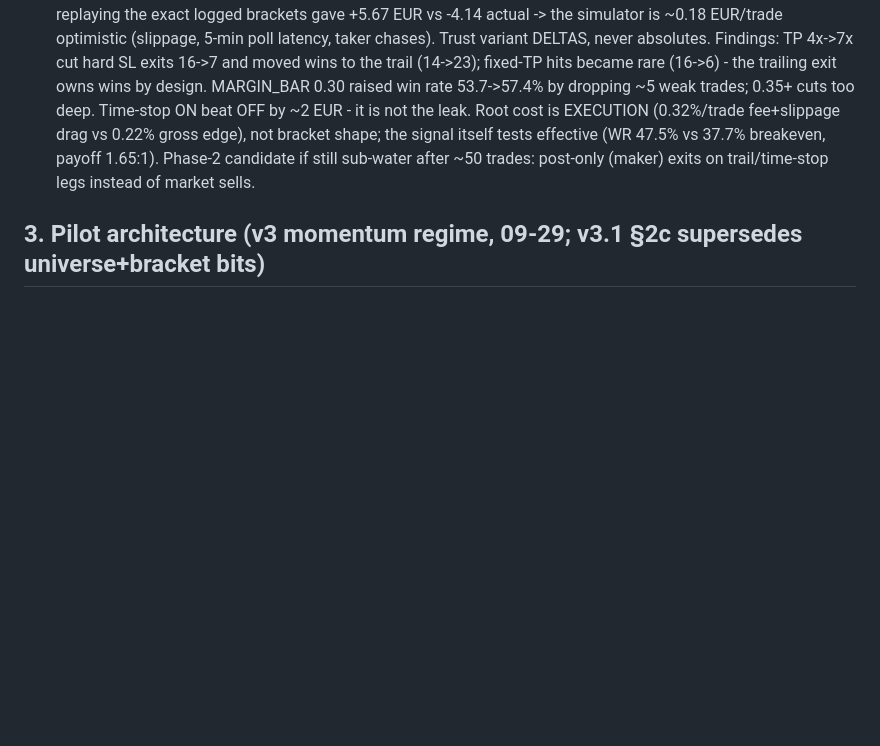
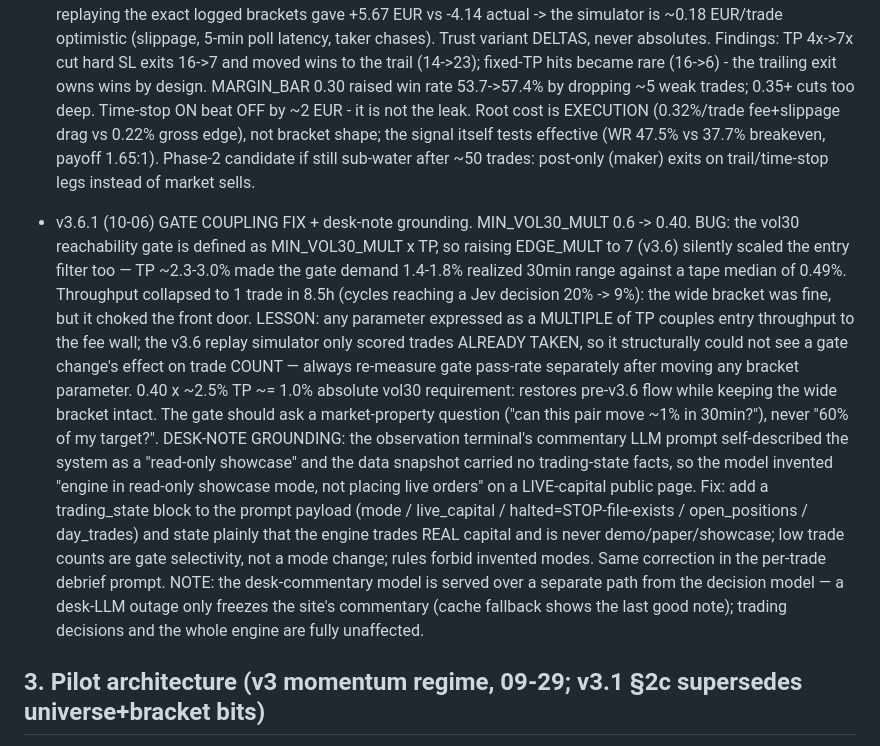
Before and after one commit to obekt/obekt-terminal, a Markdown page: skills/okx-trading/SKILL.md, the part around the change. Drawn GitHub-style; blank space fills up the shorter version.

Commit message:
Skill: document v3.6.1 — gate-coupling lesson + desk-note grounding
MIN_VOL30_MULT x TP silently coupled entry throughput to the fee wall;
replay studies score trades already taken and cannot see gate-count
effects. Plus the commentary-prompt fix that stopped the desk LLM from
inventing 'showcase mode' on a live-capital site.

```diff
--- a/skills/okx-trading/SKILL.md
+++ b/skills/okx-trading/SKILL.md
@@ -210,6 +210,33 @@ Strategy directive: fast trades, take profit immediately, volume regime.
   candidate if still sub-water after ~50 trades: post-only (maker) exits on
   trail/time-stop legs instead of market sells.
 
+- v3.6.1 (10-06) GATE COUPLING FIX + desk-note grounding.
+  MIN_VOL30_MULT 0.6 -> 0.40. BUG: the vol30 reachability gate is defined as
+  MIN_VOL30_MULT x TP, so raising EDGE_MULT to 7 (v3.6) silently scaled the
+  entry filter too — TP ~2.3-3.0% made the gate demand 1.4-1.8% realized 30min
+  range against a tape median of 0.49%. Throughput collapsed to 1 trade in 8.5h
+  (cycles reaching a Jev decision 20% -> 9%): the wide bracket was fine, but it
+  choked the front door. LESSON: any parameter expressed as a MULTIPLE of TP
+  couples entry throughput to the fee wall; the v3.6 replay simulator only
+  scored trades ALREADY TAKEN, so it structurally could not see a gate change's
+  effect on trade COUNT — always re-measure gate pass-rate separately after
+  moving any bracket parameter. 0.40 x ~2.5% TP ~= 1.0% absolute vol30
+  requirement: restores pre-v3.6 flow while keeping the wide bracket intact.
+  The gate should ask a market-property question ("can this pair move ~1% in
+  30min?"), never "60% of my target?".
+  DESK-NOTE GROUNDING: the observation terminal's commentary LLM prompt
+  self-described the system as a "read-only showcase" and the data snapshot
+  carried no trading-state facts, so the model invented "engine in read-only
+  showcase mode, not placing live orders" on a LIVE-capital public page. Fix:
+  add a trading_state block to the prompt payload (mode / live_capital /
+  halted=STOP-file-exists / open_positions / day_trades) and state plainly that
+  the engine trades REAL capital and is never demo/paper/showcase; low trade
+  counts are gate selectivity, not a mode change; rules forbid invented modes.
+  Same correction in the per-trade debrief prompt. NOTE: the desk-commentary
+  model is served over a separate path from the decision model — a desk-LLM
+  outage only freezes the site's commentary (cache fallback shows the last good
+  note); trading decisions and the whole engine are fully unaffected.
+
 ## 3. Pilot architecture (v3 momentum regime, 09-29; v3.1 §2c supersedes universe+bracket bits)
 
 - v3 rebuilt after 24h live post-mortem: 29 opens, ledger-verified ~3W/13L,
```
